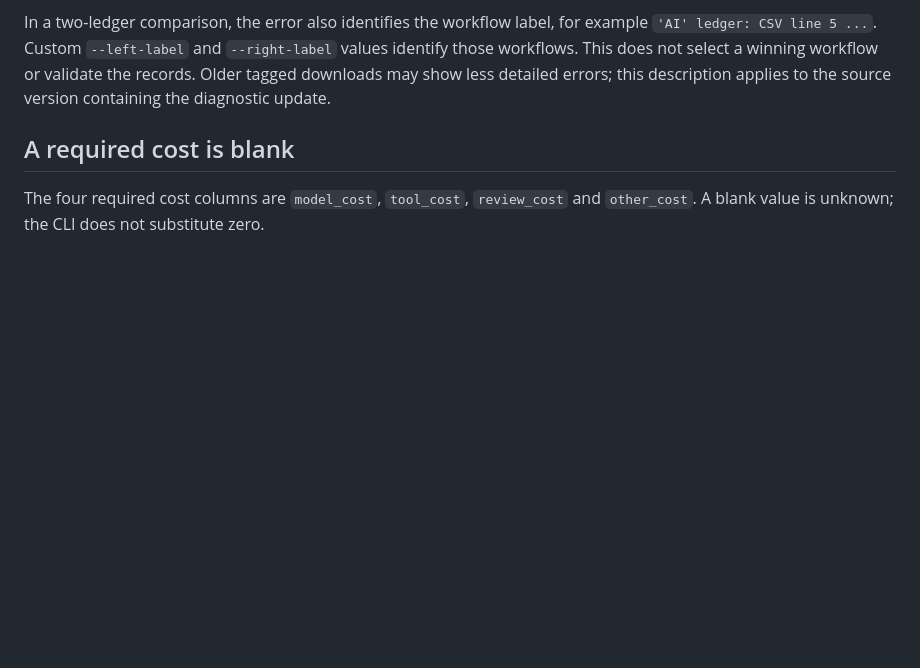
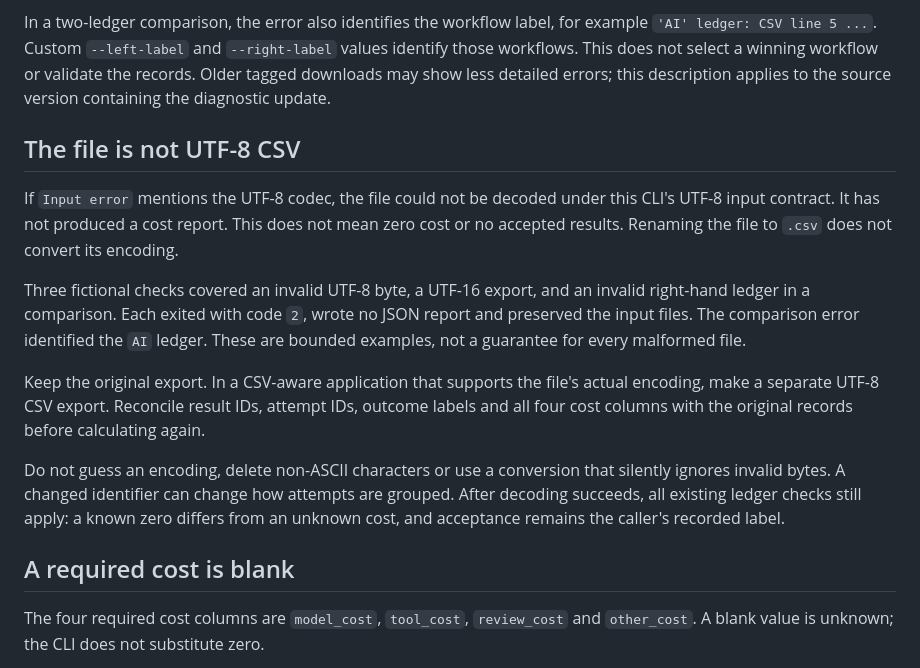
Before and after one commit to ahmadreza-smdi/ai-workflow-cost, a Markdown page: docs/input-errors.md, the part around the change. GitHub-like rendering; blank space fills up the shorter version.

Commit message:
Explain UTF-8 input errors without discarding ledger data

```diff
--- a/docs/input-errors.md
+++ b/docs/input-errors.md
@@ -25,6 +25,16 @@ Physical lines include the header, blank lines and newlines inside quoted fields
 Work on a copy and reconcile the CSV export with its source. Restore missing quoting or export it again using a CSV-aware application. A repaired file still needs complete costs, unique attempt pairs and supported outcome labels.
 
 In a two-ledger comparison, the error also identifies the workflow label, for example `'AI' ledger: CSV line 5 ...`. Custom `--left-label` and `--right-label` values identify those workflows. This does not select a winning workflow or validate the records. Older tagged downloads may show less detailed errors; this description applies to the source version containing the diagnostic update.
+
+## The file is not UTF-8 CSV
+
+If `Input error` mentions the UTF-8 codec, the file could not be decoded under this CLI's UTF-8 input contract. It has not produced a cost report. This does not mean zero cost or no accepted results. Renaming the file to `.csv` does not convert its encoding.
+
+Three fictional checks covered an invalid UTF-8 byte, a UTF-16 export, and an invalid right-hand ledger in a comparison. Each exited with code `2`, wrote no JSON report and preserved the input files. The comparison error identified the `AI` ledger. These are bounded examples, not a guarantee for every malformed file.
+
+Keep the original export. In a CSV-aware application that supports the file's actual encoding, make a separate UTF-8 CSV export. Reconcile result IDs, attempt IDs, outcome labels and all four cost columns with the original records before calculating again.
+
+Do not guess an encoding, delete non-ASCII characters or use a conversion that silently ignores invalid bytes. A changed identifier can change how attempts are grouped. After decoding succeeds, all existing ledger checks still apply: a known zero differs from an unknown cost, and acceptance remains the caller's recorded label.
 
 ## A required cost is blank
 
```
